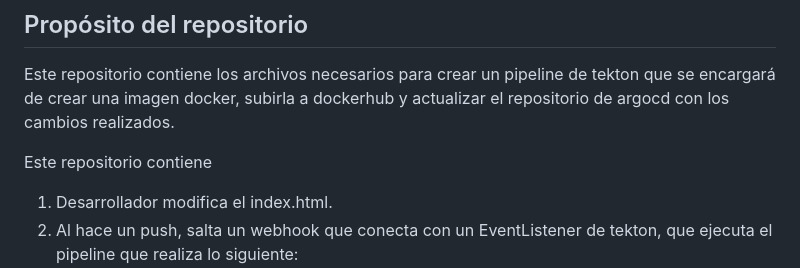
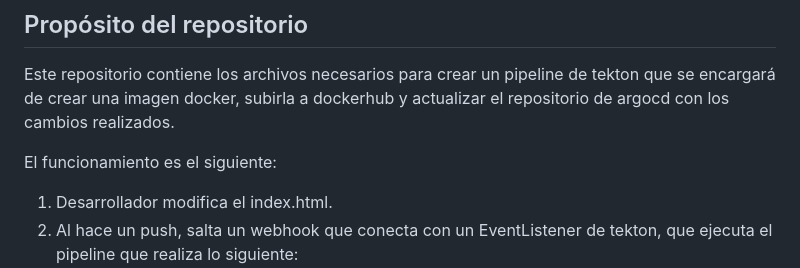
Before and after one commit to robertorodriguez98/tekton1, a Markdown page: README.md, the part around the change. GitHub-like rendering.

Commit message:
cambios en el README.md

```diff
--- a/README.md
+++ b/README.md
@@ -18,7 +18,7 @@
 
 Este repositorio contiene los archivos necesarios para crear un pipeline de tekton que se encargará de crear una imagen docker, subirla a dockerhub y actualizar el repositorio de argocd con los cambios realizados.
 
-Este repositorio contiene
+El funcionamiento es el siguiente:
 
 1. Desarrollador modifica el index.html.
 2. Al hace un push, salta un webhook que conecta con un EventListener de tekton, que ejecuta el pipeline que realiza lo siguiente:
```
